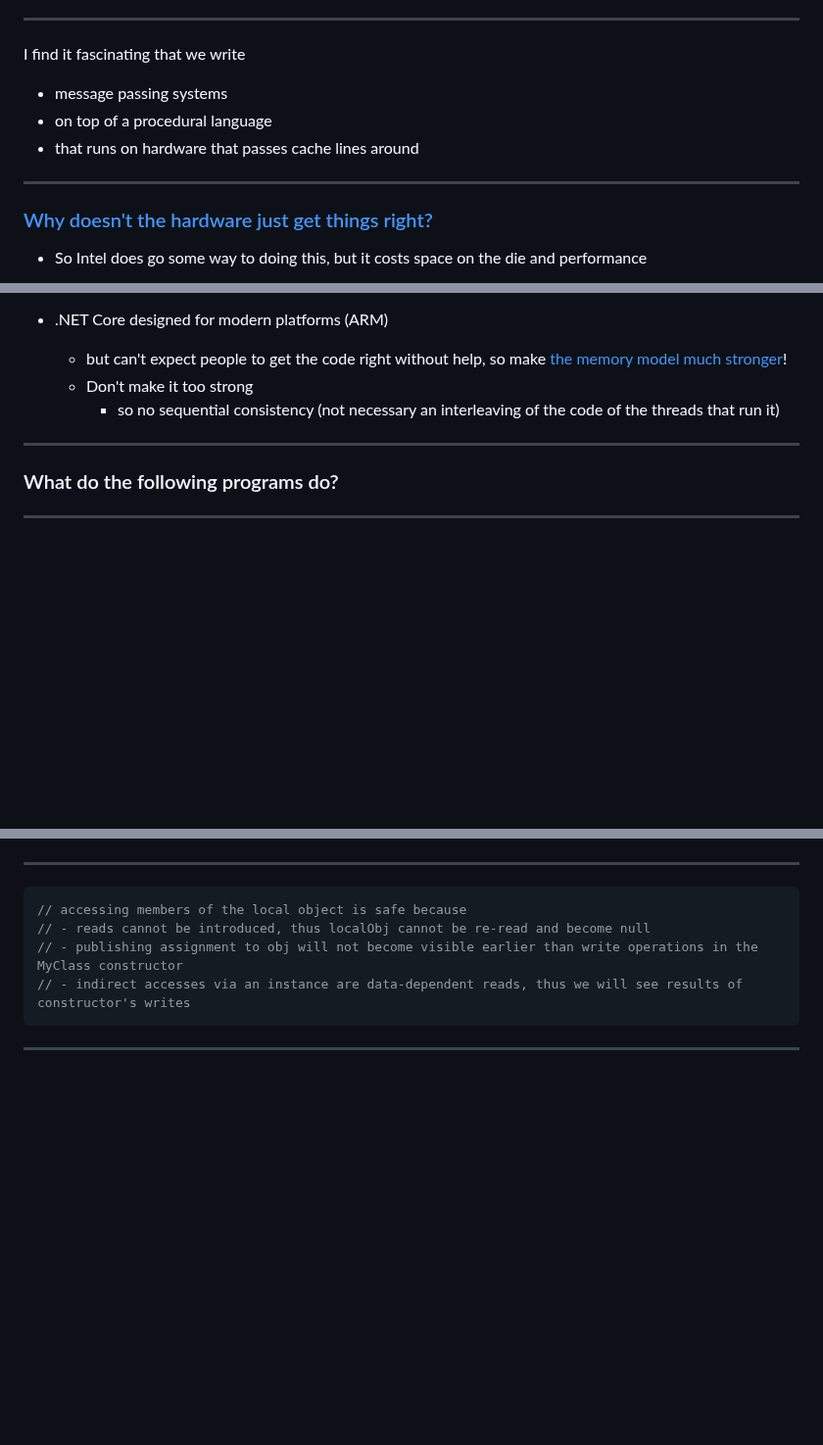
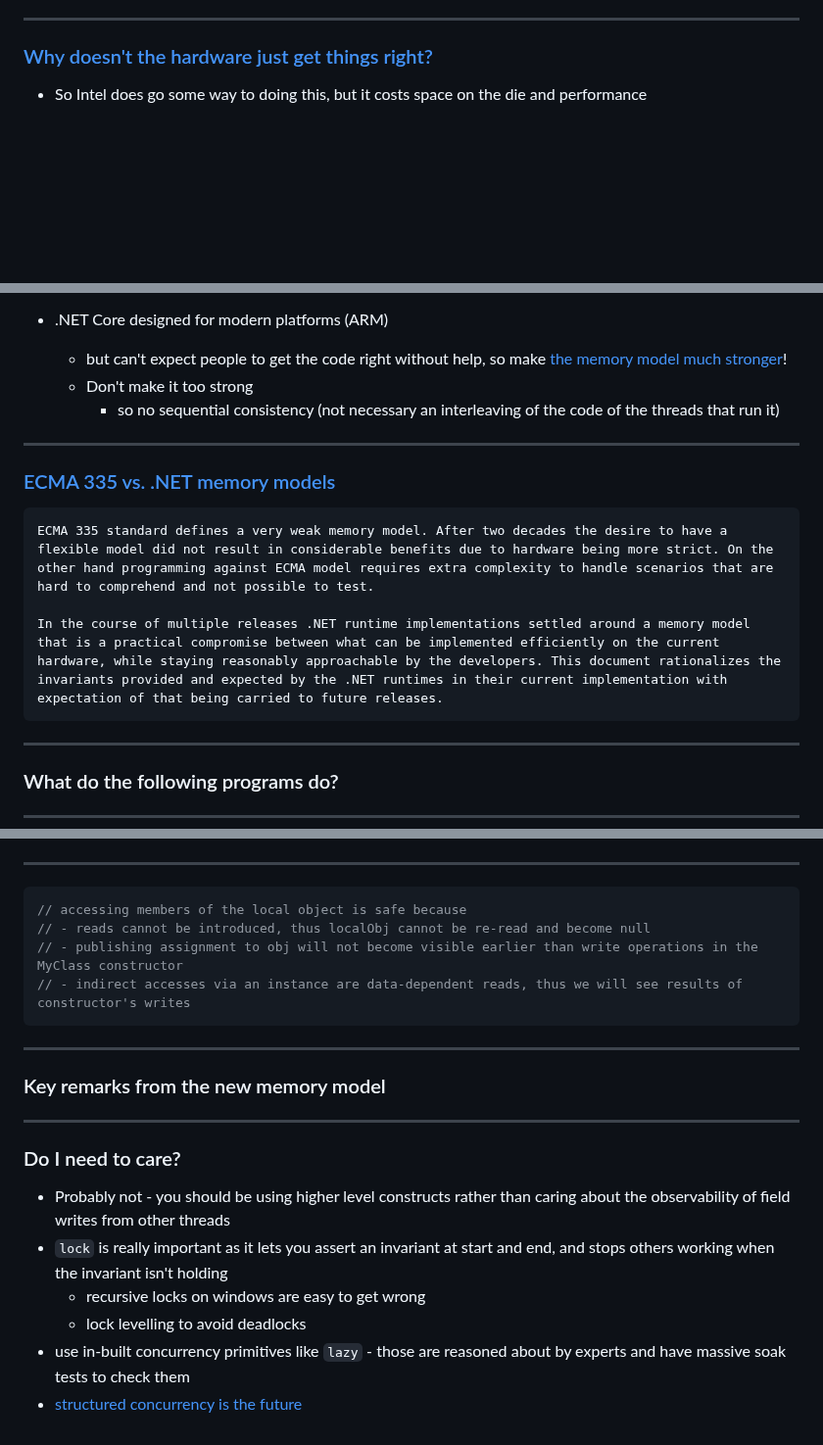
Before and after one commit to clivetong/Talks, a Markdown page: MemoryModel/README.md, 3 parts joined by grey strips. Shown at 98% size. Drawn GitHub-style; blank space fills up the shorter version.

Commit message:
More notes

````diff
--- a/MemoryModel/README.md
+++ b/MemoryModel/README.md
@@ -65,13 +65,6 @@ It lies at the intersection of hardware and software, requiring guarantees from:
 
 ---
 
-I find it fascinating that we write
-
-- message passing systems
-- on top of a procedural language
-- that runs on hardware that passes cache lines around
-
----
 
 ### [Why doesn't the hardware just get things right?](https://www.youtube.com/watch?v=luyj4biSAeM)
 
@@ -144,6 +145,16 @@ But slows things down to the speed of main memory!
   - but can't expect people to get the code right without help, so make [the memory model much stronger](https://github.com/dotnet/runtime/blob/main/docs/design/specs/Memory-model.md)!
   - Don't make it too strong
     - so no sequential consistency (not necessary an interleaving of the code of the threads that run it)
+
+---
+
+### [ECMA 335 vs. .NET memory models](https://github.com/dotnet/runtime/blob/main/docs/design/specs/Memory-model.md#ecma-335-vs-net-memory-models)
+
+```Text
+ECMA 335 standard defines a very weak memory model. After two decades the desire to have a flexible model did not result in considerable benefits due to hardware being more strict. On the other hand programming against ECMA model requires extra complexity to handle scenarios that are hard to comprehend and not possible to test.
+
+In the course of multiple releases .NET runtime implementations settled around a memory model that is a practical compromise between what can be implemented efficiently on the current hardware, while staying reasonably approachable by the developers. This document rationalizes the invariants provided and expected by the .NET runtimes in their current implementation with expectation of that being carried to future releases.
+```
 
 ---
 
@@ -215,3 +226,16 @@ void ThreadFunc3()
 ```
 
 ---
+
+### Key remarks from the new memory model
+
+---
+
+### Do I need to care?
+
+- Probably not - you should be using higher level constructs rather than caring about the observability of field writes from other threads
+- `lock` is really important as it lets you assert an invariant at start and end, and stops others working when the invariant isn't holding
+  - recursive locks on windows are easy to get wrong
+  - lock levelling to avoid deadlocks
+- use in-built concurrency primitives like `lazy` - those are reasoned about by experts and have massive soak tests to check them
+- [structured concurrency is the future](https://en.wikipedia.org/wiki/Structured_concurrency)
````
Also changed, not shown: other parts of MemoryModel/README.md (+8 -0 lines).
